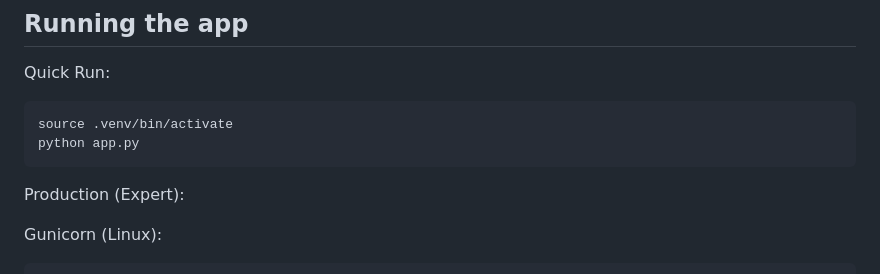
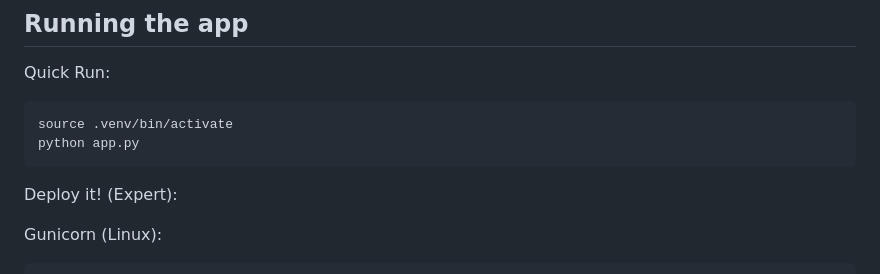
Before and after one commit to yyzkn/PSP-Music-Grabber, a Markdown page: README.md, the part around the change. Drawn GitHub-style.

````diff
--- a/README.md
+++ b/README.md
@@ -55,7 +55,7 @@ source .venv/bin/activate
 python app.py
 ```
 
-Production (Expert):
+Deploy it! (Expert):
 
 Gunicorn (Linux):
 
````
